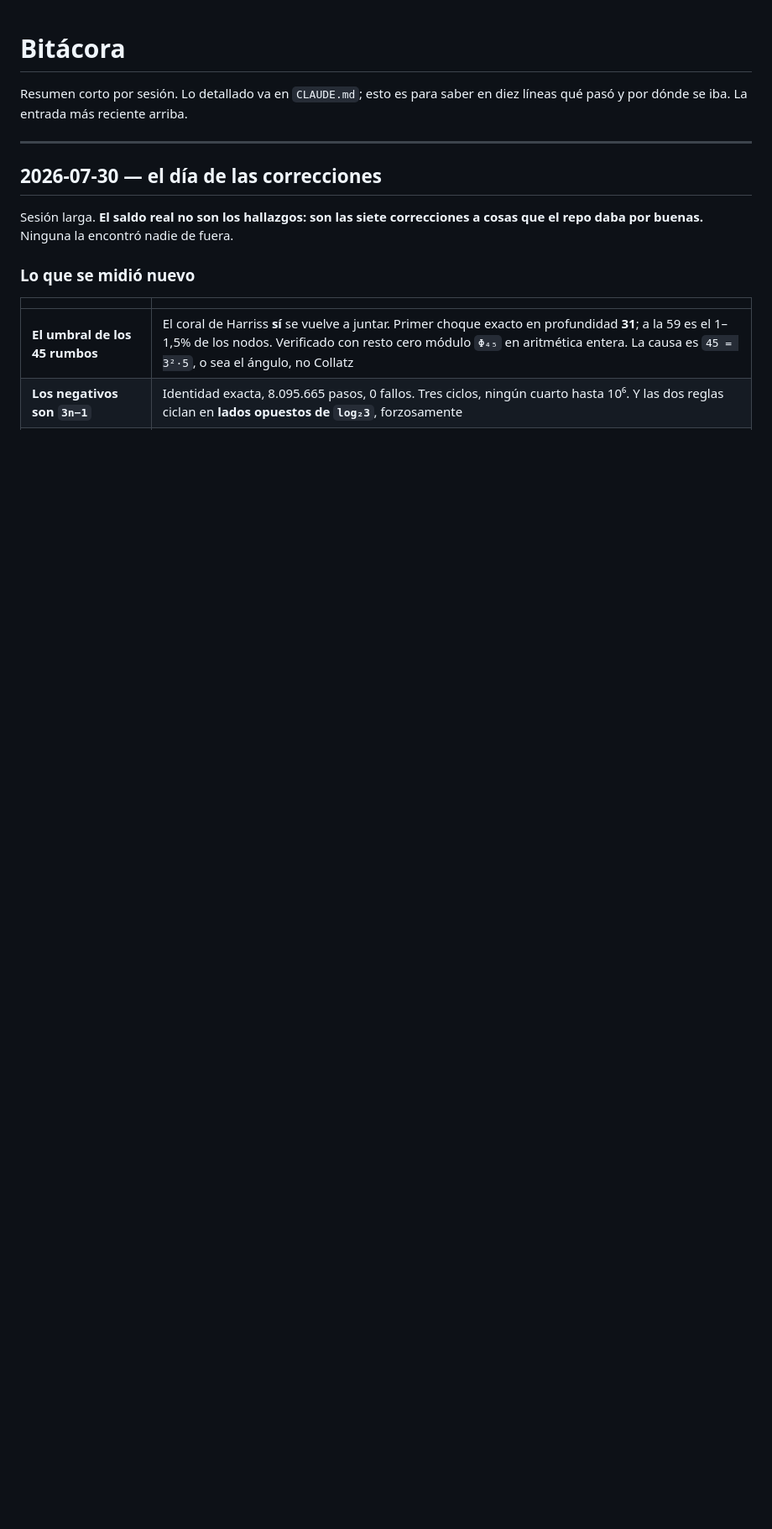
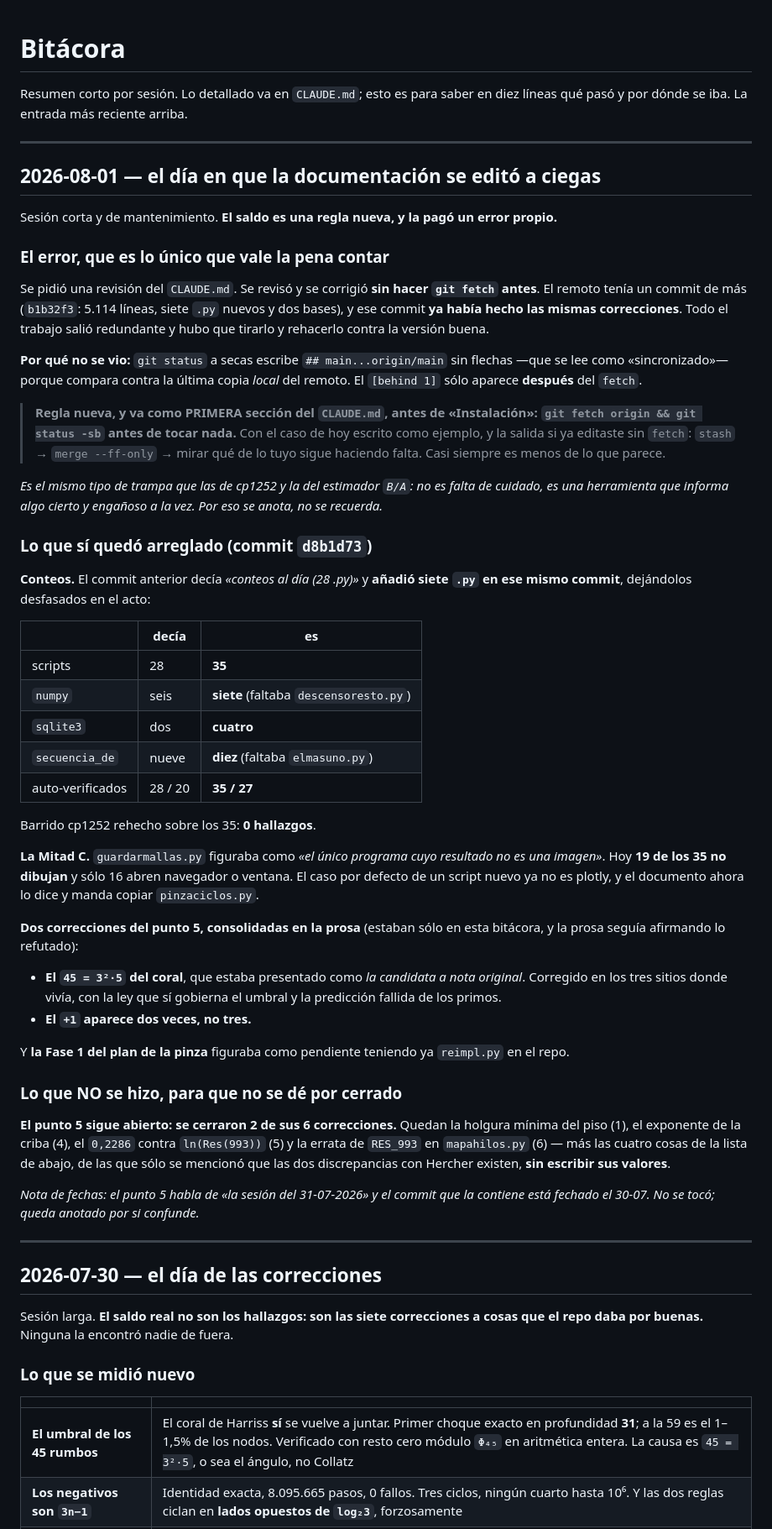
Before and after one commit to theswordofthemorning/conjeturadecollazpython, a Markdown page: bitacora.md, the part around one of its changes. Shown at 84% size. Drawn GitHub-style; blank space fills up the shorter version.

Commit message:
Bitacora del 01-08-2026: la regla del fetch, y el punto 5 con su estado real
Entrada nueva arriba, con el error de metodo que la motivo: se reviso y corrigio
el CLAUDE.md sin hacer fetch, contra una version que tenia b1b32f3 de menos, y
ese commit ya habia hecho las mismas correcciones. Todo el trabajo salio
redundante y hubo que rehacerlo.

La trampa, anotada: "git status" a secas escribe "main...origin/main" sin flechas
porque compara contra la ultima copia LOCAL del remoto. El [behind 1] solo
aparece despues del fetch. La regla ya esta como primera seccion del CLAUDE.md.

La entrada recoge tambien lo que si quedo arreglado en d8b1d73 (los conteos a 35
.py, la Mitad C, y dos de las correcciones del punto 5), y separa explicitamente
lo que NO se hizo para que no se de por cerrado.

Punto 5 actualizado: pasa de "pendiente" a "abierto: 2 de 6 hechas". Quedan la 1
(holgura minima del piso), la 4 (exponente de la criba), la 5 (0,2286 contra
ln(Res(993))) y la 6 (errata de RES_993 en mapahilos.py), mas las cuatro cosas
de la lista siguiente, de las que solo se menciono que las dos discrepancias con
Hercher existen, sin escribir sus valores.

Co-Authored-By: Claude Opus 5 (1M context) <noreply@anthropic.com>

```diff
--- a/bitacora.md
+++ b/bitacora.md
@@ -2,6 +2,77 @@
 
 Resumen corto por sesión. Lo detallado va en `CLAUDE.md`; esto es para saber en
 diez líneas qué pasó y por dónde se iba. La entrada más reciente arriba.
+
+---
+
+## 2026-08-01 — el día en que la documentación se editó a ciegas
+
+Sesión corta y de mantenimiento. **El saldo es una regla nueva, y la pagó un
+error propio.**
+
+### El error, que es lo único que vale la pena contar
+
+Se pidió una revisión del `CLAUDE.md`. Se revisó y se corrigió **sin hacer
+`git fetch` antes**. El remoto tenía un commit de más (`b1b32f3`: 5.114 líneas,
+siete `.py` nuevos y dos bases), y ese commit **ya había hecho las mismas
+correcciones**. Todo el trabajo salió redundante y hubo que tirarlo y rehacerlo
+contra la versión buena.
+
+**Por qué no se vio:** `git status` a secas escribe `## main...origin/main` sin
+flechas —que se lee como «sincronizado»— porque compara contra la última copia
+*local* del remoto. El `[behind 1]` sólo aparece **después** del `fetch`.
+
+> **Regla nueva, y va como PRIMERA sección del `CLAUDE.md`, antes de
+> «Instalación»: `git fetch origin && git status -sb` antes de tocar nada.**
+> Con el caso de hoy escrito como ejemplo, y la salida si ya editaste sin
+> `fetch`: `stash` → `merge --ff-only` → mirar qué de lo tuyo sigue haciendo
+> falta. Casi siempre es menos de lo que parece.
+
+*Es el mismo tipo de trampa que las de cp1252 y la del estimador `B/A`: no es
+falta de cuidado, es una herramienta que informa algo cierto y engañoso a la vez.
+Por eso se anota, no se recuerda.*
+
+### Lo que sí quedó arreglado (commit `d8b1d73`)
+
+**Conteos.** El commit anterior decía *«conteos al día (28 .py)»* y **añadió
+siete `.py` en ese mismo commit**, dejándolos desfasados en el acto:
+
+| | decía | es |
+|---|---|---|
+| scripts | 28 | **35** |
+| `numpy` | seis | **siete** (faltaba `descensoresto.py`) |
+| `sqlite3` | dos | **cuatro** |
+| `secuencia_de` | nueve | **diez** (faltaba `elmasuno.py`) |
+| auto-verificados | 28 / 20 | **35 / 27** |
+
+Barrido cp1252 rehecho sobre los 35: **0 hallazgos**.
+
+**La Mitad C.** `guardarmallas.py` figuraba como *«el único programa cuyo
+resultado no es una imagen»*. Hoy **19 de los 35 no dibujan** y sólo 16 abren
+navegador o ventana. El caso por defecto de un script nuevo ya no es plotly, y
+el documento ahora lo dice y manda copiar `pinzaciclos.py`.
+
+**Dos correcciones del punto 5, consolidadas en la prosa** (estaban sólo en esta
+bitácora, y la prosa seguía afirmando lo refutado):
+
+- **El `45 = 3²·5` del coral**, que estaba presentado como *la candidata a nota
+  original*. Corregido en los tres sitios donde vivía, con la ley que sí gobierna
+  el umbral y la predicción fallida de los primos.
+- **El `+1` aparece dos veces, no tres.**
+
+Y **la Fase 1 del plan de la pinza** figuraba como pendiente teniendo ya
+`reimpl.py` en el repo.
+
+### Lo que NO se hizo, para que no se dé por cerrado
+
+**El punto 5 sigue abierto: se cerraron 2 de sus 6 correcciones.** Quedan la
+holgura mínima del piso (1), el exponente de la criba (4), el `0,2286` contra
+`ln(Res(993))` (5) y la errata de `RES_993` en `mapahilos.py` (6) — más las
+cuatro cosas de la lista de abajo, de las que sólo se mencionó que las dos
+discrepancias con Hercher existen, **sin escribir sus valores**.
+
+*Nota de fechas: el punto 5 habla de «la sesión del 31-07-2026» y el commit que
+la contiene está fechado el 30-07. No se tocó; queda anotado por si confunde.*
 
 ---
 
```
Also changed, not shown: other parts of bitacora.md (+4 -1 lines).
